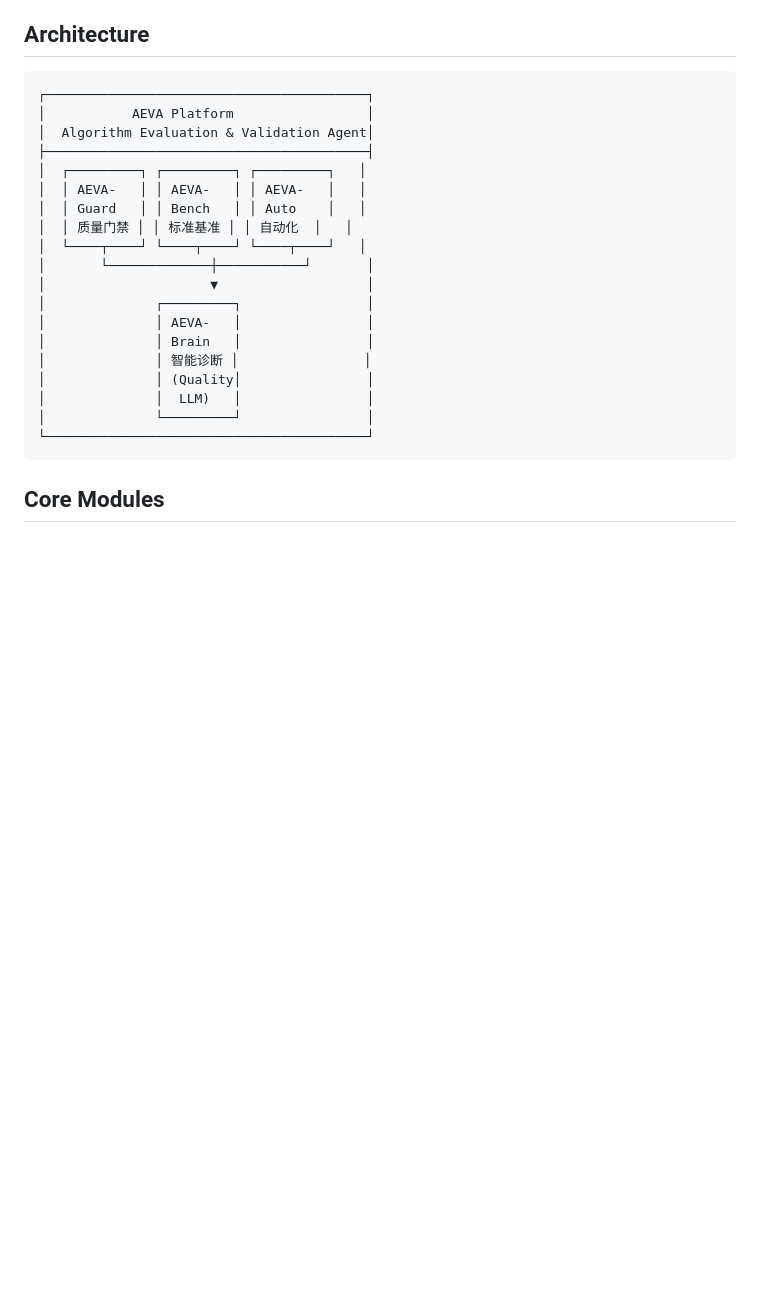
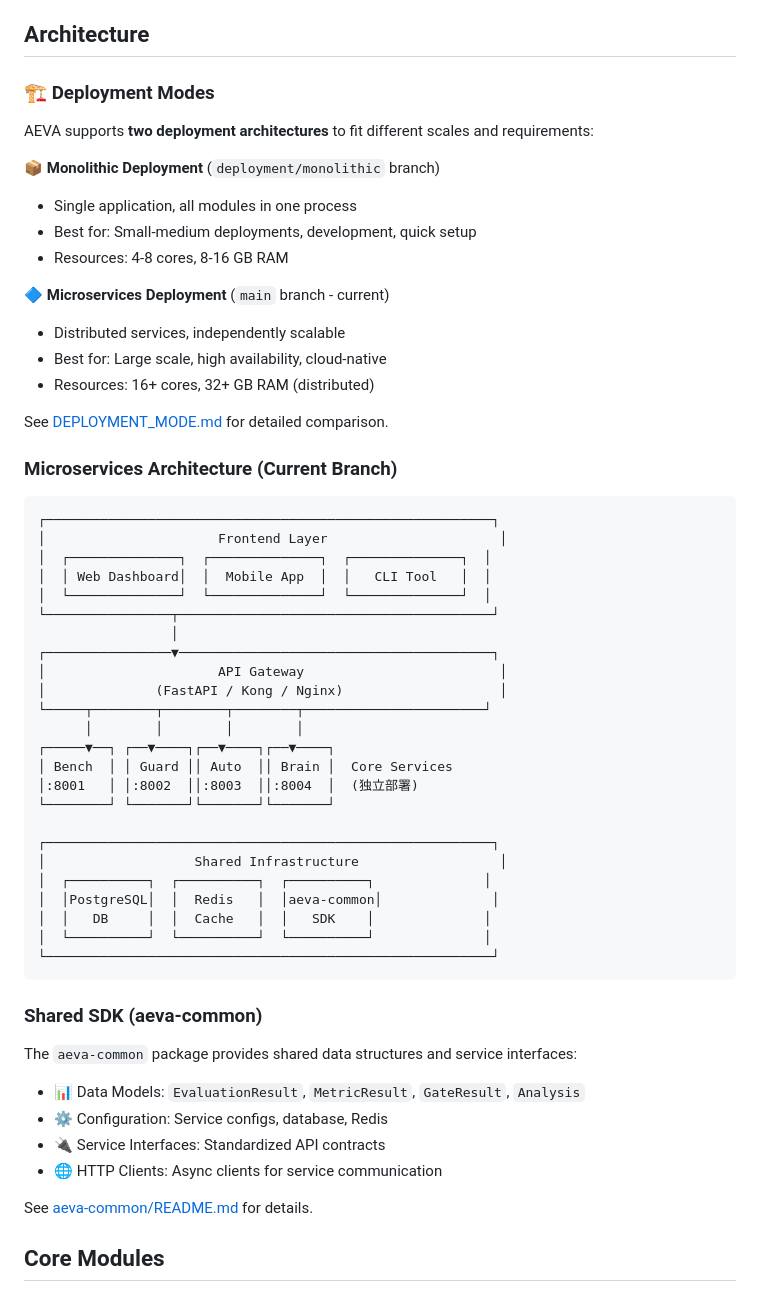
Before and after one commit to liqcui/AEVA-P, a Markdown page: README.md, the part around the change. Drawn GitHub-style; blank space fills up the shorter version.

````diff
--- a/README.md
+++ b/README.md
@@ -32,27 +32,60 @@ AEVA is an intelligent platform for algorithm evaluation and validation, designe
 
 ## Architecture
 
+### 🏗️ Deployment Modes
+
+AEVA supports **two deployment architectures** to fit different scales and requirements:
+
+**📦 Monolithic Deployment** (`deployment/monolithic` branch)
+- Single application, all modules in one process
+- Best for: Small-medium deployments, development, quick setup
+- Resources: 4-8 cores, 8-16 GB RAM
+
+**🔷 Microservices Deployment** (`main` branch - current)
+- Distributed services, independently scalable
+- Best for: Large scale, high availability, cloud-native
+- Resources: 16+ cores, 32+ GB RAM (distributed)
+
+See [DEPLOYMENT_MODE.md](DEPLOYMENT_MODE.md) for detailed comparison.
+
+### Microservices Architecture (Current Branch)
+
 ```
-┌─────────────────────────────────────────┐
-│           AEVA Platform                 │
-│  Algorithm Evaluation & Validation Agent│
-├─────────────────────────────────────────┤
-│  ┌─────────┐ ┌─────────┐ ┌─────────┐   │
-│  │ AEVA-   │ │ AEVA-   │ │ AEVA-   │   │
-│  │ Guard   │ │ Bench   │ │ Auto    │   │
-│  │ 质量门禁 │ │ 标准基准 │ │ 自动化  │   │
-│  └────┬────┘ └────┬────┘ └────┬────┘   │
-│       └─────────────┼───────────┘       │
-│                     ▼                   │
-│              ┌─────────┐                │
-│              │ AEVA-   │                │
-│              │ Brain   │                │
-│              │ 智能诊断 │                │
-│              │ (Quality│                │
-│              │  LLM)   │                │
-│              └─────────┘                │
-└─────────────────────────────────────────┘
+┌─────────────────────────────────────────────────────────┐
+│                      Frontend Layer                      │
+│  ┌──────────────┐  ┌──────────────┐  ┌──────────────┐  │
+│  │ Web Dashboard│  │  Mobile App  │  │   CLI Tool   │  │
+│  └──────────────┘  └──────────────┘  └──────────────┘  │
+└────────────────┬────────────────────────────────────────┘
+                 │
+┌────────────────▼────────────────────────────────────────┐
+│                      API Gateway                         │
+│              (FastAPI / Kong / Nginx)                    │
+└─────┬────────┬────────┬────────┬───────────────────────┘
+      │        │        │        │
+┌─────▼──┐ ┌──▼────┐┌──▼────┐┌──▼────┐
+│ Bench  │ │ Guard ││ Auto  ││ Brain │  Core Services
+│:8001   │ │:8002  ││:8003  ││:8004  │  (独立部署)
+└────────┘ └───────┘└───────┘└───────┘
+
+┌─────────────────────────────────────────────────────────┐
+│                   Shared Infrastructure                  │
+│  ┌──────────┐  ┌──────────┐  ┌──────────┐              │
+│  │PostgreSQL│  │  Redis   │  │aeva-common│              │
+│  │   DB     │  │  Cache   │  │   SDK    │              │
+│  └──────────┘  └──────────┘  └──────────┘              │
+└─────────────────────────────────────────────────────────┘
 ```
+
+### Shared SDK (aeva-common)
+
+The `aeva-common` package provides shared data structures and service interfaces:
+- 📊 Data Models: `EvaluationResult`, `MetricResult`, `GateResult`, `Analysis`
+- ⚙️ Configuration: Service configs, database, Redis
+- 🔌 Service Interfaces: Standardized API contracts
+- 🌐 HTTP Clients: Async clients for service communication
+
+See [aeva-common/README.md](aeva-common/README.md) for details.
 
 ## Core Modules
 
````
Also changed, not shown: DEPLOYMENT_MODE.md (added, +285 -0 lines).
